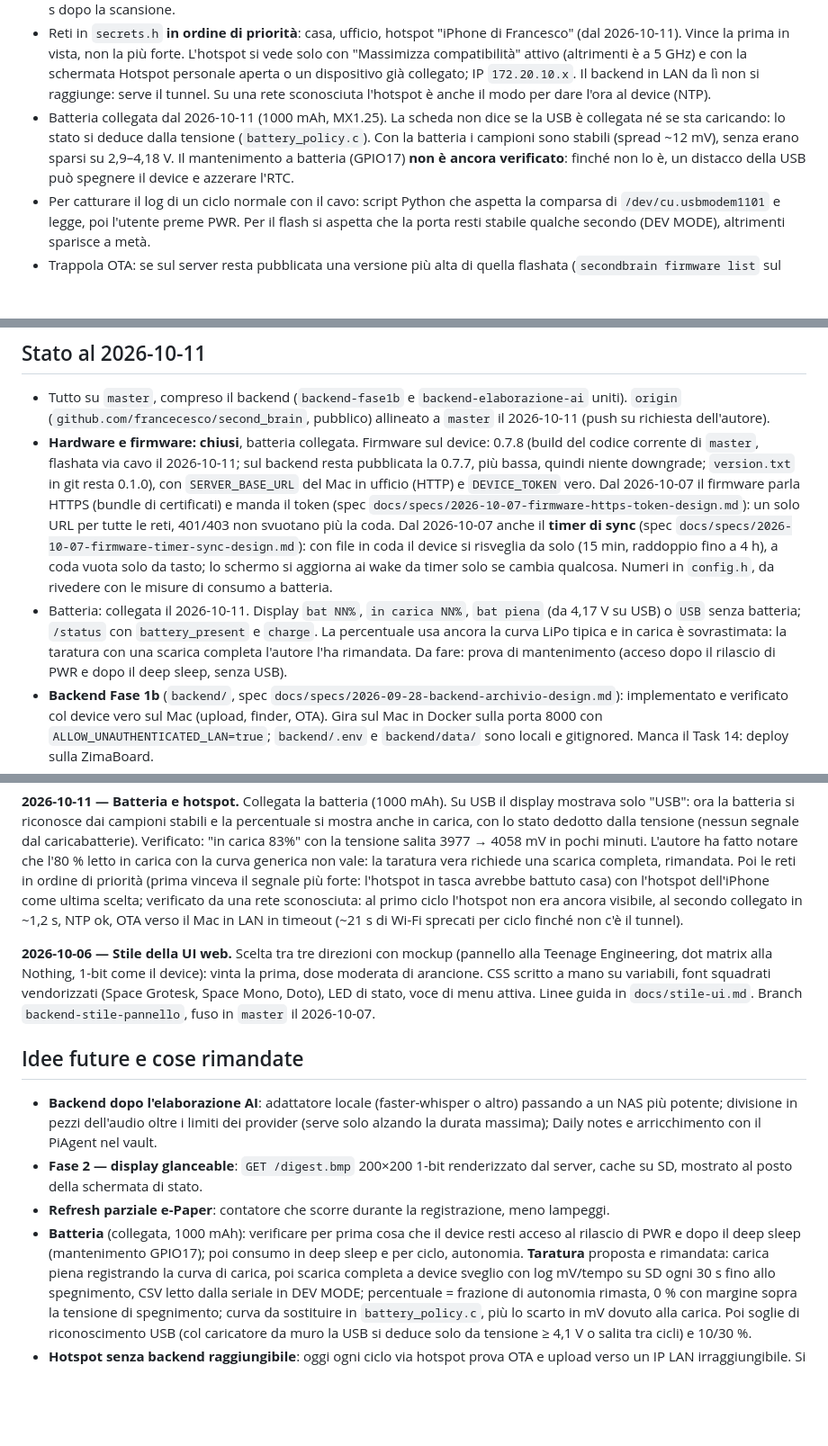
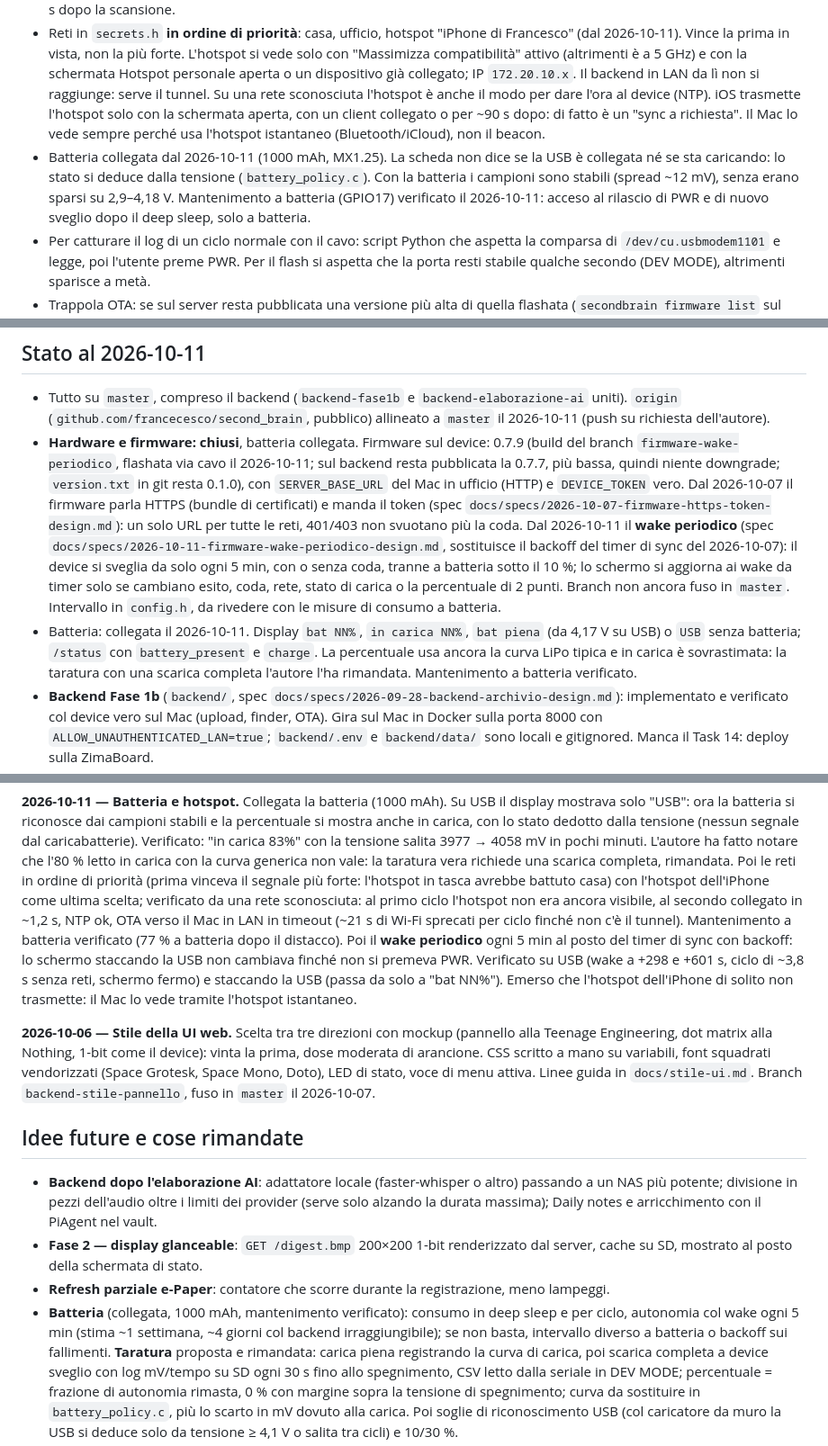
Before and after one commit to francecesco/second_brain, a Markdown page: CLAUDE.md, 3 parts joined by grey strips. Shown at 90% size. GitHub-like rendering; blank space fills up the shorter version.

```diff
--- a/CLAUDE.md
+++ b/CLAUDE.md
@@ -75,12 +75,14 @@ stanno in `docs/specs/`, i piani eseguiti in `docs/plans/`, la guida d'uso in `R
   solo con "Massimizza compatibilità" attivo (altrimenti è a 5 GHz) e con la schermata
   Hotspot personale aperta o un dispositivo già collegato; IP `172.20.10.x`. Il backend in
   LAN da lì non si raggiunge: serve il tunnel. Su una rete sconosciuta l'hotspot è anche
-  il modo per dare l'ora al device (NTP).
+  il modo per dare l'ora al device (NTP). iOS trasmette l'hotspot solo con la schermata
+  aperta, con un client collegato o per ~90 s dopo: di fatto è un "sync a richiesta". Il
+  Mac lo vede sempre perché usa l'hotspot istantaneo (Bluetooth/iCloud), non il beacon.
 - Batteria collegata dal 2026-10-11 (1000 mAh, MX1.25). La scheda non dice se la USB è
   collegata né se sta caricando: lo stato si deduce dalla tensione (`battery_policy.c`). Con
   la batteria i campioni sono stabili (spread ~12 mV), senza erano sparsi su 2,9–4,18 V.
-  Il mantenimento a batteria (GPIO17) **non è ancora verificato**: finché non lo è, un
-  distacco della USB può spegnere il device e azzerare l'RTC.
+  Mantenimento a batteria (GPIO17) verificato il 2026-10-11: acceso al rilascio di PWR e
+  di nuovo sveglio dopo il deep sleep, solo a batteria.
 - Per catturare il log di un ciclo normale con il cavo: script Python che aspetta la
   comparsa di `/dev/cu.usbmodem1101` e legge, poi l'utente preme PWR. Per il flash si aspetta
   che la porta resti stabile qualche secondo (DEV MODE), altrimenti sparisce a metà.
@@ -120,21 +122,21 @@ stanno in `docs/specs/`, i piani eseguiti in `docs/plans/`, la guida d'uso in `R
 - Tutto su `master`, compreso il backend (`backend-fase1b` e `backend-elaborazione-ai` uniti).
   `origin` (`github.com/francecesco/second_brain`, pubblico) allineato a `master` il
   2026-10-11 (push su richiesta dell'autore).
-- **Hardware e firmware: chiusi**, batteria collegata. Firmware sul device: 0.7.8 (build
-  del codice corrente di `master`, flashata via cavo il 2026-10-11; sul backend resta
+- **Hardware e firmware: chiusi**, batteria collegata. Firmware sul device: 0.7.9 (build
+  del branch `firmware-wake-periodico`, flashata via cavo il 2026-10-11; sul backend resta
   pubblicata la 0.7.7, più bassa, quindi niente downgrade; `version.txt` in git resta
   0.1.0), con `SERVER_BASE_URL` del Mac in ufficio (HTTP) e `DEVICE_TOKEN` vero. Dal 2026-10-07 il firmware parla HTTPS (bundle di certificati) e manda il token
   (spec `docs/specs/2026-10-07-firmware-https-token-design.md`): un solo URL per tutte le
-  reti, 401/403 non svuotano più la coda. Dal 2026-10-07 anche il **timer di sync**
-  (spec `docs/specs/2026-10-07-firmware-timer-sync-design.md`): con file in coda il device si
-  risveglia da solo (15 min, raddoppio fino a 4 h), a coda vuota solo da tasto; lo schermo
-  si aggiorna ai wake da timer solo se cambia qualcosa. Numeri in `config.h`, da rivedere
-  con le misure di consumo a batteria.
+  reti, 401/403 non svuotano più la coda. Dal 2026-10-11 il **wake periodico** (spec
+  `docs/specs/2026-10-11-firmware-wake-periodico-design.md`, sostituisce il backoff del timer
+  di sync del 2026-10-07): il device si sveglia da solo ogni 5 min, con o senza coda, tranne
+  a batteria sotto il 10 %; lo schermo si aggiorna ai wake da timer solo se cambiano esito,
+  coda, rete, stato di carica o la percentuale di 2 punti. Branch non ancora fuso in
+  `master`. Intervallo in `config.h`, da rivedere con le misure di consumo a batteria.
 - Batteria: collegata il 2026-10-11. Display `bat NN%`, `in carica NN%`, `bat piena`
   (da 4,17 V su USB) o `USB` senza batteria; `/status` con `battery_present` e `charge`.
   La percentuale usa ancora la curva LiPo tipica e in carica è sovrastimata: la taratura
-  con una scarica completa l'autore l'ha rimandata. Da fare: prova di mantenimento (acceso
-  dopo il rilascio di PWR e dopo il deep sleep, senza USB).
+  con una scarica completa l'autore l'ha rimandata. Mantenimento a batteria verificato.
 - **Backend Fase 1b** (`backend/`, spec `docs/specs/2026-09-28-backend-archivio-design.md`):
   implementato e verificato col device vero sul Mac (upload, finder, OTA). Gira sul Mac
   in Docker sulla porta 8000 con `ALLOW_UNAUTHENTICATED_LAN=true`; `backend/.env` e
@@ -298,7 +300,12 @@ ordine di priorità (prima vinceva il segnale più forte: l'hotspot in tasca avr
 casa) con l'hotspot dell'iPhone come ultima scelta; verificato da una rete sconosciuta:
 al primo ciclo l'hotspot non era ancora visibile, al secondo collegato in ~1,2 s, NTP ok,
 OTA verso il Mac in LAN in timeout (~21 s di Wi-Fi sprecati per ciclo finché non c'è il
-tunnel).
+tunnel). Mantenimento a batteria verificato (77 % a batteria dopo il distacco). Poi il
+**wake periodico** ogni 5 min al posto del timer di sync con backoff: lo schermo staccando
+la USB non cambiava finché non si premeva PWR. Verificato su USB (wake a +298 e +601 s,
+ciclo di ~3,8 s senza reti, schermo fermo) e staccando la USB (passa da solo a "bat NN%").
+Emerso che l'hotspot dell'iPhone di solito non trasmette: il Mac lo vede tramite l'hotspot
+istantaneo.
 
 **2026-10-06 — Stile della UI web.** Scelta tra tre direzioni con mockup (pannello alla
 Teenage Engineering, dot matrix alla Nothing, 1-bit come il device): vinta la prima,
@@ -315,9 +322,9 @@ LED di stato, voce di menu attiva. Linee guida in `docs/stile-ui.md`. Branch
   server, cache su SD, mostrato al posto della schermata di stato.
 - **Refresh parziale e-Paper**: contatore che scorre durante la registrazione, meno
   lampeggi.
-- **Batteria** (collegata, 1000 mAh): verificare per prima cosa che il device resti acceso
-  al rilascio di PWR e dopo il deep sleep (mantenimento GPIO17); poi consumo in deep sleep e
-  per ciclo, autonomia. **Taratura** proposta e rimandata: carica piena registrando la curva
+- **Batteria** (collegata, 1000 mAh, mantenimento verificato): consumo in deep sleep e per
+  ciclo, autonomia col wake ogni 5 min (stima ~1 settimana, ~4 giorni col backend
+  irraggiungibile); se non basta, intervallo diverso a batteria o backoff sui fallimenti. **Taratura** proposta e rimandata: carica piena registrando la curva
   di carica, poi scarica completa a device sveglio con log mV/tempo su SD ogni 30 s fino allo
   spegnimento, CSV letto dalla seriale in DEV MODE; percentuale = frazione di autonomia
   rimasta, 0 % con margine sopra la tensione di spegnimento; curva da sostituire in
```
Also changed, not shown: other parts of CLAUDE.md (+1 -1 lines), docs/specs/2026-10-11-firmware-wake-periodico-design.md (added, +96 -0 lines).
